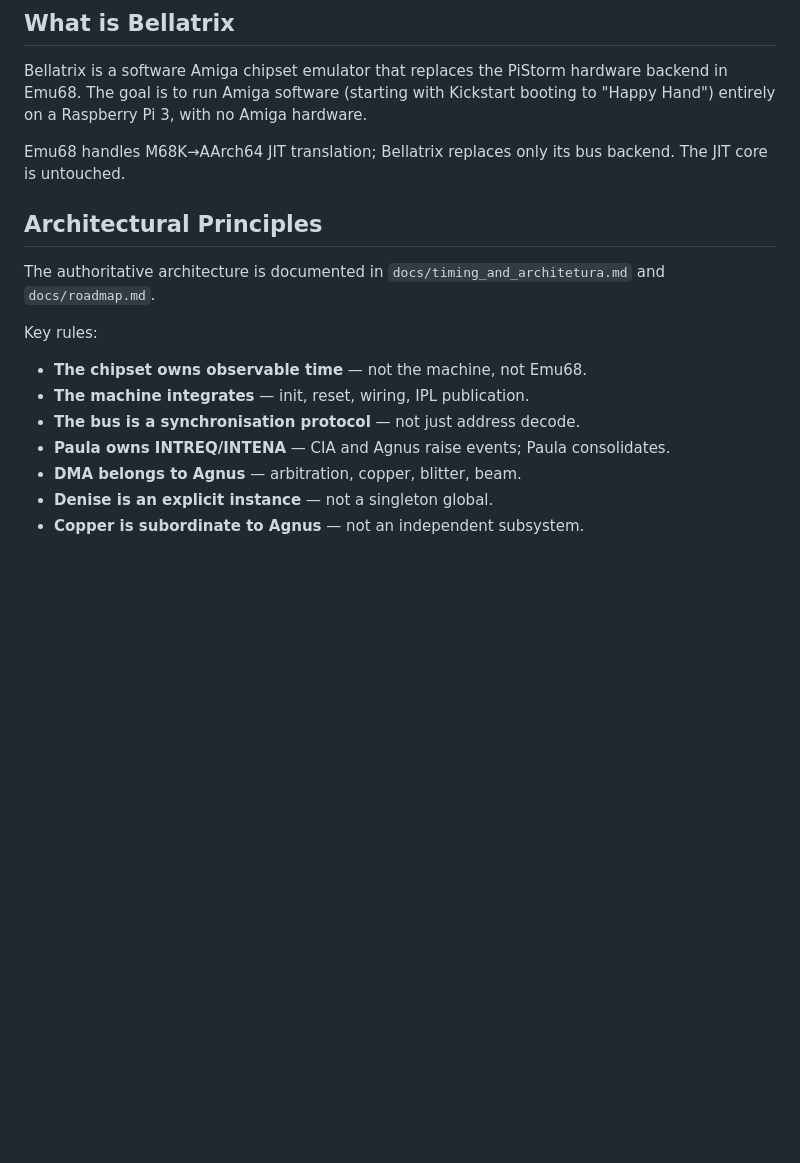
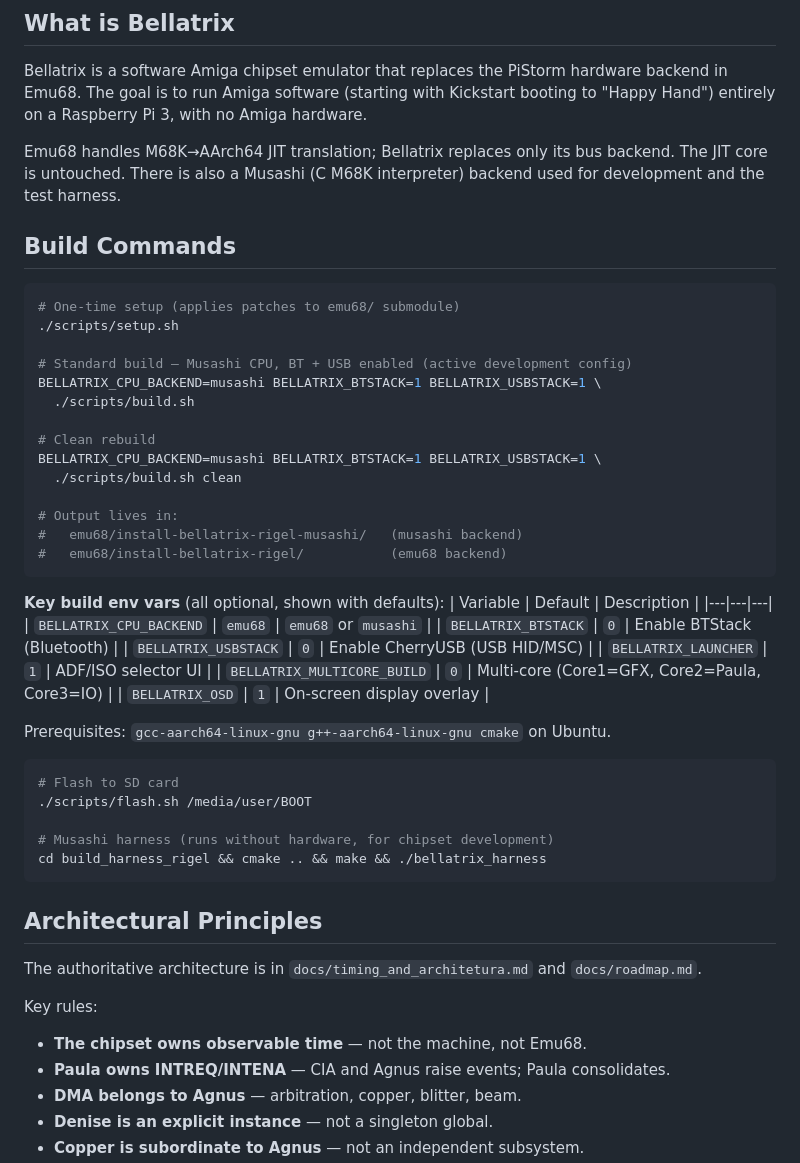
Before and after one commit to JJDSNT/bellatrix, a Markdown page: CLAUDE.md, the part around one of its changes. GitHub-like rendering; blank space fills up the shorter version.

````diff
--- a/CLAUDE.md
+++ b/CLAUDE.md
@@ -6,16 +6,53 @@ This file provides guidance to Claude Code (claude.ai/code) when working with co
 
 Bellatrix is a software Amiga chipset emulator that replaces the PiStorm hardware backend in Emu68. The goal is to run Amiga software (starting with Kickstart booting to "Happy Hand") entirely on a Raspberry Pi 3, with no Amiga hardware.
 
-Emu68 handles M68K→AArch64 JIT translation; Bellatrix replaces only its bus backend. The JIT core is untouched.
+Emu68 handles M68K→AArch64 JIT translation; Bellatrix replaces only its bus backend. The JIT core is untouched. There is also a Musashi (C M68K interpreter) backend used for development and the test harness.
+
+## Build Commands
+
+```bash
+# One-time setup (applies patches to emu68/ submodule)
+./scripts/setup.sh
+
+# Standard build — Musashi CPU, BT + USB enabled (active development config)
+BELLATRIX_CPU_BACKEND=musashi BELLATRIX_BTSTACK=1 BELLATRIX_USBSTACK=1 \
+  ./scripts/build.sh
+
+# Clean rebuild
+BELLATRIX_CPU_BACKEND=musashi BELLATRIX_BTSTACK=1 BELLATRIX_USBSTACK=1 \
+  ./scripts/build.sh clean
+
+# Output lives in:
+#   emu68/install-bellatrix-rigel-musashi/   (musashi backend)
+#   emu68/install-bellatrix-rigel/           (emu68 backend)
+```
+
+**Key build env vars** (all optional, shown with defaults):
+| Variable | Default | Description |
+|---|---|---|
+| `BELLATRIX_CPU_BACKEND` | `emu68` | `emu68` or `musashi` |
+| `BELLATRIX_BTSTACK` | `0` | Enable BTStack (Bluetooth) |
+| `BELLATRIX_USBSTACK` | `0` | Enable CherryUSB (USB HID/MSC) |
+| `BELLATRIX_LAUNCHER` | `1` | ADF/ISO selector UI |
+| `BELLATRIX_MULTICORE_BUILD` | `0` | Multi-core (Core1=GFX, Core2=Paula, Core3=IO) |
+| `BELLATRIX_OSD` | `1` | On-screen display overlay |
+
+Prerequisites: `gcc-aarch64-linux-gnu g++-aarch64-linux-gnu cmake` on Ubuntu.
+
+```bash
+# Flash to SD card
+./scripts/flash.sh /media/user/BOOT
+
+# Musashi harness (runs without hardware, for chipset development)
+cd build_harness_rigel && cmake .. && make && ./bellatrix_harness
+```
 
 ## Architectural Principles
 
-The authoritative architecture is documented in `docs/timing_and_architetura.md` and `docs/roadmap.md`.
+The authoritative architecture is in `docs/timing_and_architetura.md` and `docs/roadmap.md`.
 
 Key rules:
 - **The chipset owns observable time** — not the machine, not Emu68.
-- **The machine integrates** — init, reset, wiring, IPL publication.
-- **The bus is a synchronisation protocol** — not just address decode.
 - **Paula owns INTREQ/INTENA** — CIA and Agnus raise events; Paula consolidates.
 - **DMA belongs to Agnus** — arbitration, copper, blitter, beam.
 - **Denise is an explicit instance** — not a singleton global.
````
Also changed, not shown: other parts of CLAUDE.md (+75 -84 lines).
